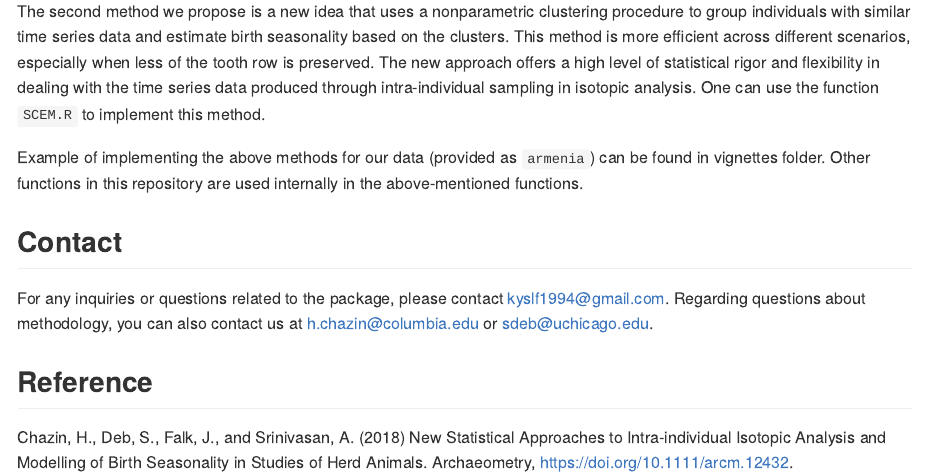
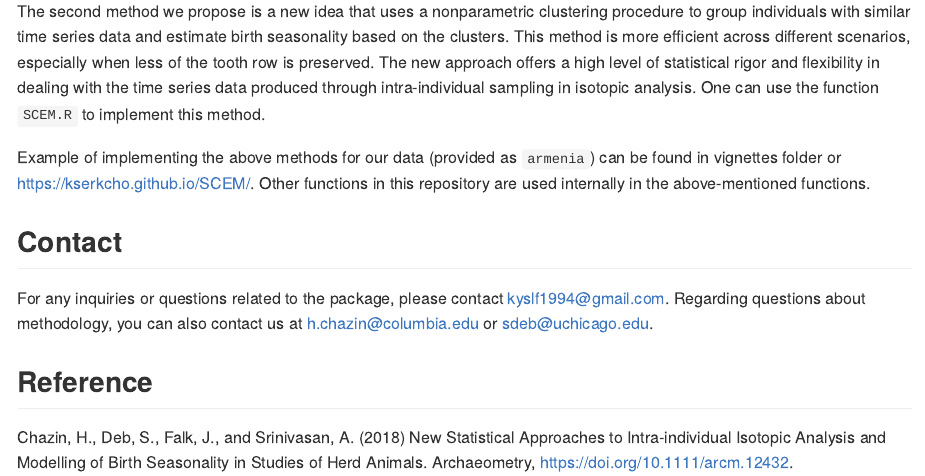
Before and after one commit to kserkcho/SCEM, an R Markdown document (README.Rmd): the page in a window 1100 px wide, from 710 px down. The pictures show the output file README.md that the author committed with the source, drawn offline in the style of GitHub.

Commit message:
add html in readme

```diff
--- a/README.Rmd
+++ b/README.Rmd
@@ -28,7 +28,7 @@ The first method estimates input parameters for use with a previously-developed
 
 The second method we propose is a new idea that uses a nonparametric clustering procedure to group individuals with similar time series data and estimate birth seasonality based on the clusters. This method is more efficient across different scenarios, especially when less of the tooth row is preserved. The new approach offers a high level of statistical rigor and flexibility in dealing with the time series data produced through intra-individual sampling in isotopic analysis. One can use the function `SCEM.R` to implement this method.
 
-Example of implementing the above methods for our data (provided as `armenia`) can be found in vignettes folder. Other functions in this repository are used internally in the above-mentioned functions.
+Example of implementing the above methods for our data (provided as `armenia`) can be found in vignettes folder or https://kserkcho.github.io/SCEM/. Other functions in this repository are used internally in the above-mentioned functions.
 
 
 ## Contact
```
Also changed, not shown: README.md.
